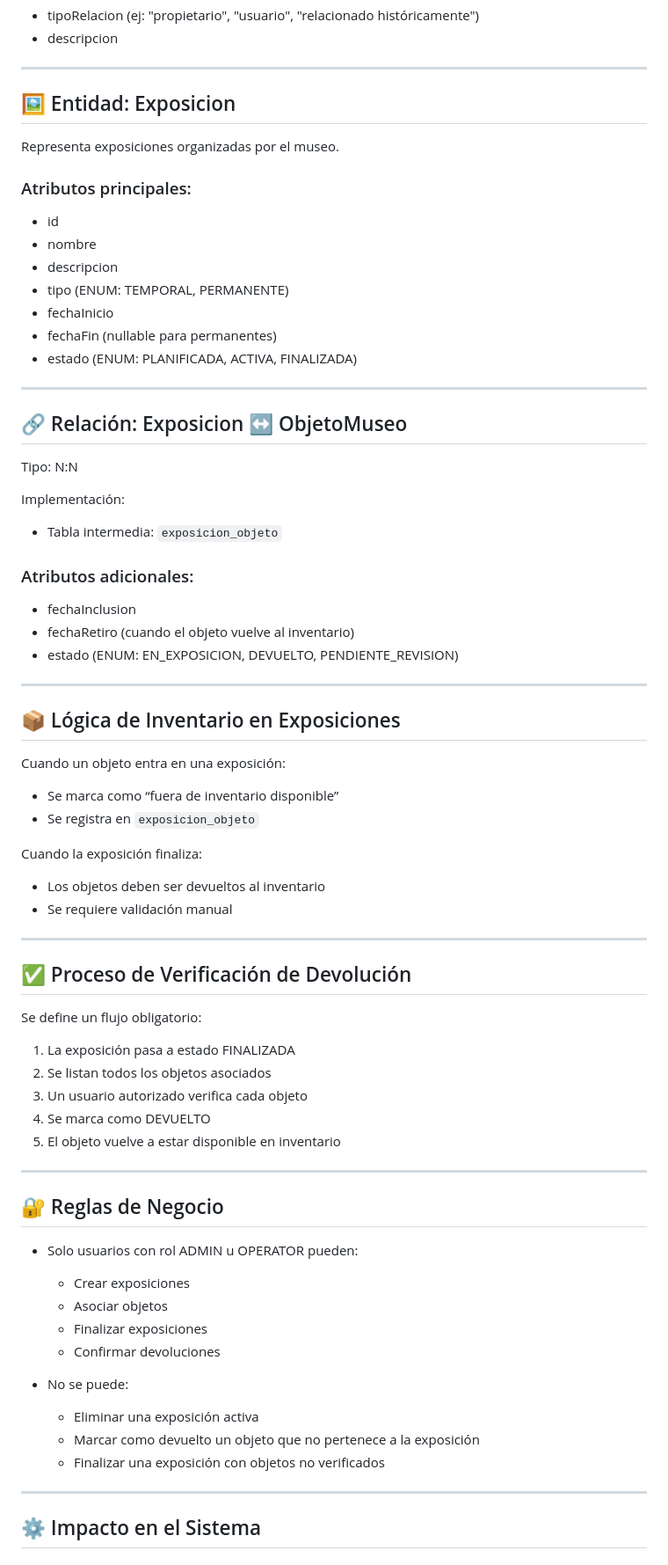
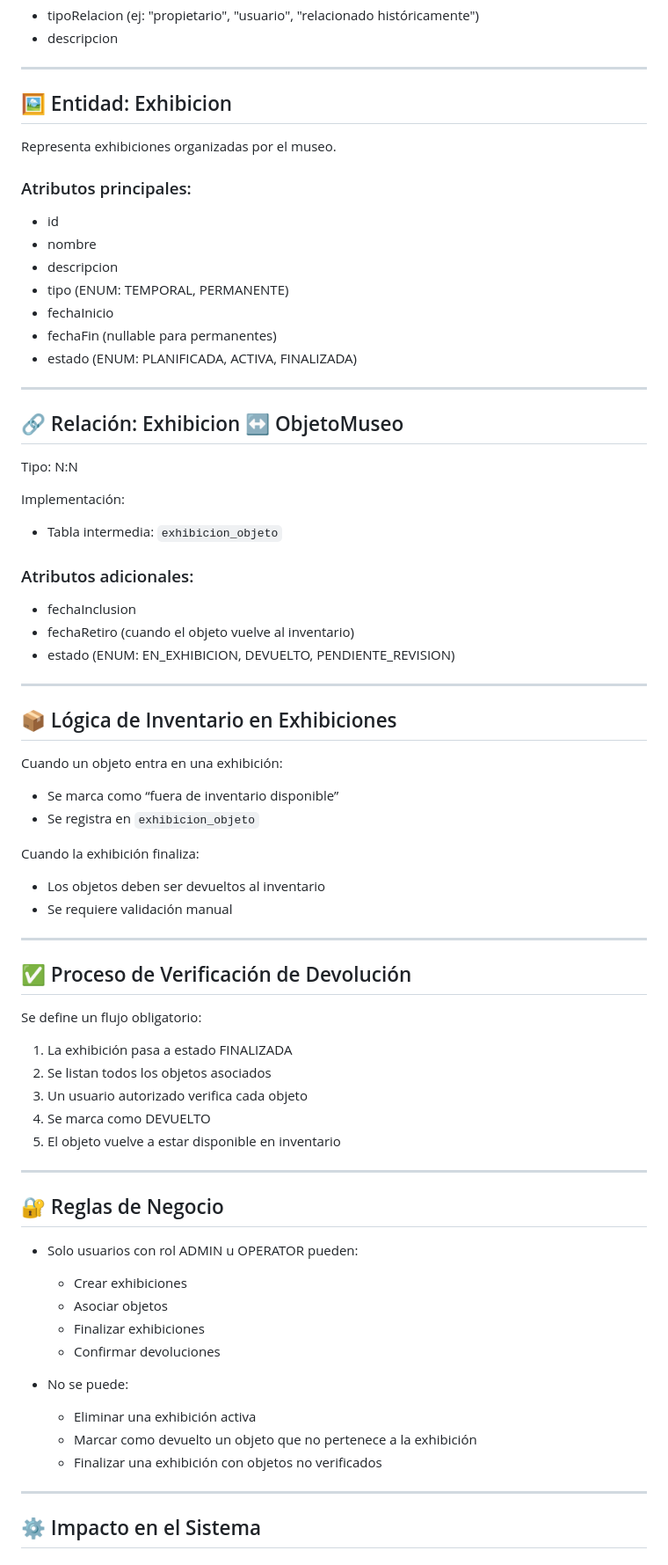
Before and after one commit to alt165/museo_malvinas, a Markdown page: backend/architecture.md, the part around one of its changes. Shown at 88% size. Rendered like a GitHub page.

Commit message:
docs: resolve backend domain model decisions

```diff
--- a/backend/architecture.md
+++ b/backend/architecture.md
@@ -391,9 +448,9 @@ Implementación:
 
 ---
 
-## 🖼️ Entidad: Exposicion
+## 🖼️ Entidad: Exhibicion
 
-Representa exposiciones organizadas por el museo.
+Representa exhibiciones organizadas por el museo.
 
 ### Atributos principales:
 
@@ -407,30 +464,30 @@ Representa exposiciones organizadas por el museo.
 
 ---
 
-## 🔗 Relación: Exposicion ↔ ObjetoMuseo
+## 🔗 Relación: Exhibicion ↔ ObjetoMuseo
 
 Tipo: N:N
 
 Implementación:
 
-* Tabla intermedia: `exposicion_objeto`
+* Tabla intermedia: `exhibicion_objeto`
 
 ### Atributos adicionales:
 
 * fechaInclusion
 * fechaRetiro (cuando el objeto vuelve al inventario)
-* estado (ENUM: EN_EXPOSICION, DEVUELTO, PENDIENTE_REVISION)
+* estado (ENUM: EN_EXHIBICION, DEVUELTO, PENDIENTE_REVISION)
 
 ---
 
-## 📦 Lógica de Inventario en Exposiciones
+## 📦 Lógica de Inventario en Exhibiciones
 
-Cuando un objeto entra en una exposición:
+Cuando un objeto entra en una exhibición:
 
 * Se marca como “fuera de inventario disponible”
-* Se registra en `exposicion_objeto`
+* Se registra en `exhibicion_objeto`
 
-Cuando la exposición finaliza:
+Cuando la exhibición finaliza:
 
 * Los objetos deben ser devueltos al inventario
 * Se requiere validación manual
@@ -441,7 +498,7 @@ Cuando la exposición finaliza:
 
 Se define un flujo obligatorio:
 
-1. La exposición pasa a estado FINALIZADA
+1. La exhibición pasa a estado FINALIZADA
 2. Se listan todos los objetos asociados
 3. Un usuario autorizado verifica cada objeto
 4. Se marca como DEVUELTO
@@ -453,16 +510,16 @@ Se define un flujo obligatorio:
 
 * Solo usuarios con rol ADMIN u OPERATOR pueden:
 
-  * Crear exposiciones
+  * Crear exhibiciones
   * Asociar objetos
-  * Finalizar exposiciones
+  * Finalizar exhibiciones
   * Confirmar devoluciones
 
 * No se puede:
 
-  * Eliminar una exposición activa
-  * Marcar como devuelto un objeto que no pertenece a la exposición
-  * Finalizar una exposición con objetos no verificados
+  * Eliminar una exhibición activa
+  * Marcar como devuelto un objeto que no pertenece a la exhibición
+  * Finalizar una exhibición con objetos no verificados
 
 ---
 
```
Also changed, not shown: other parts of backend/architecture.md (+82 -22 lines), backend/AGENTS.md (+9 -2 lines).
